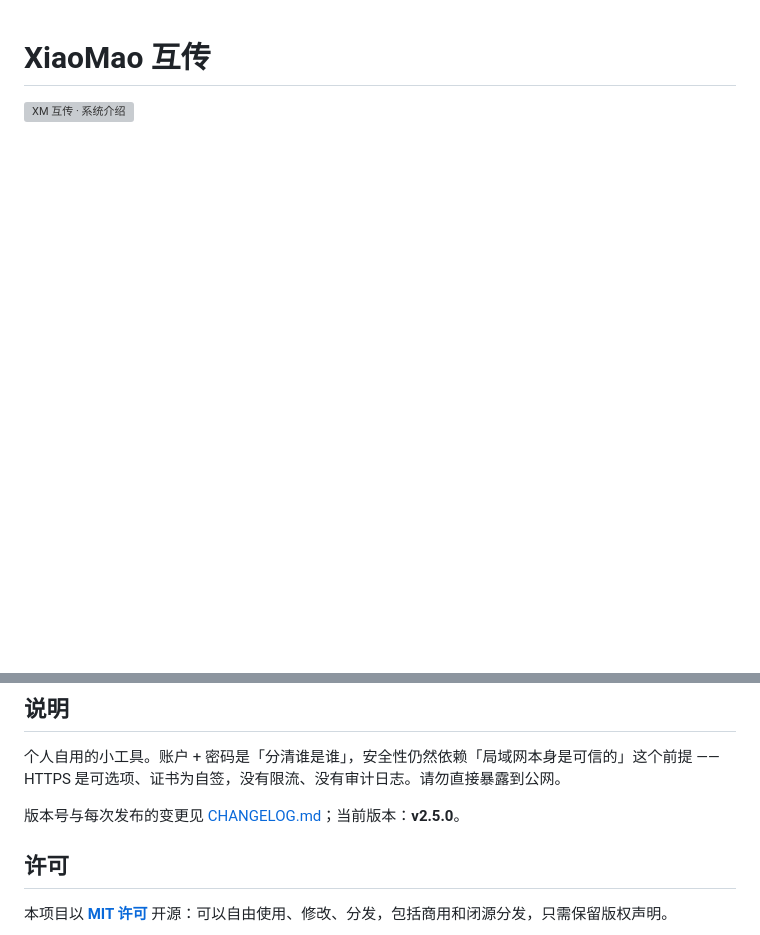
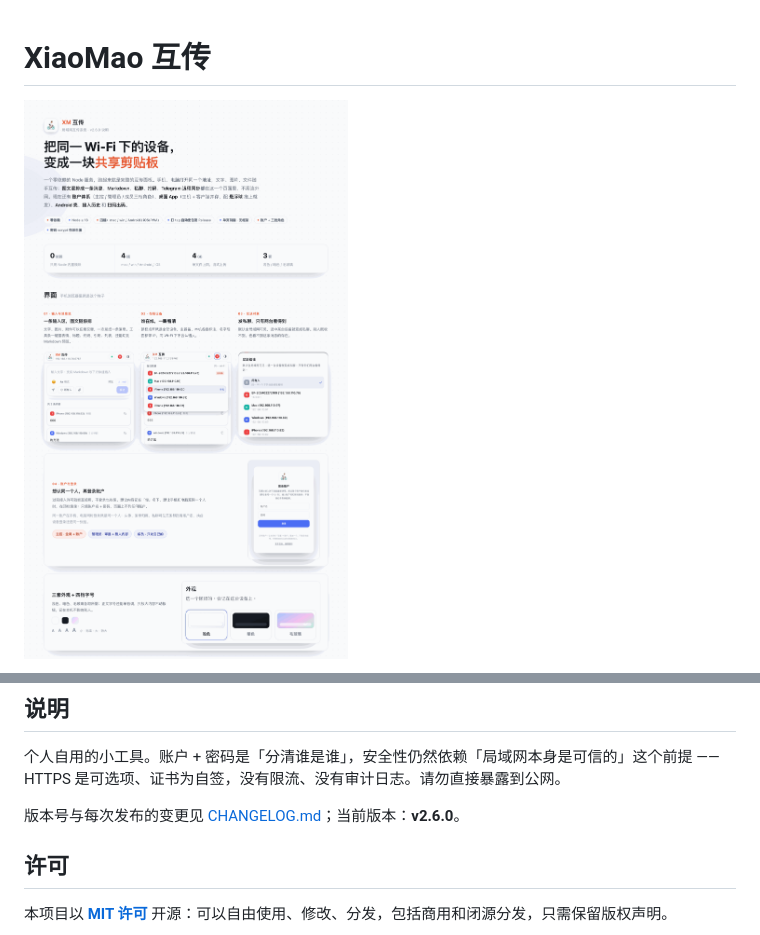
Before and after one commit to xiaomaoJT/XiaoMaoShare, a Markdown page: README.md, 2 parts joined by grey strips. Rendered like a GitHub page; pictures changed too: docs/xm-intro-1-overview.png (added); blank space fills up the shorter version; grey boxes are pictures that could not be loaded.

```diff
--- a/README.md
+++ b/README.md
@@ -1,4 +1,4 @@
 # XiaoMao 互传
 
-![XM 互传 · 系统介绍](docs/xm-intro.png)
+![XM 互传 · 概览与界面](docs/xm-intro-1-overview.png)
 
@@ -1046,7 +1052,7 @@ XiaoMaoShare/
 
 个人自用的小工具。账户 + 密码是「分清谁是谁」，安全性仍然依赖「局域网本身是可信的」这个前提 —— HTTPS 是可选项、证书为自签，没有限流、没有审计日志。请勿直接暴露到公网。
 
-版本号与每次发布的变更见 [CHANGELOG.md](CHANGELOG.md)；当前版本：**v2.5.0**。
+版本号与每次发布的变更见 [CHANGELOG.md](CHANGELOG.md)；当前版本：**v2.6.0**。
 
 ## 许可
 
```
Also changed, not shown: other parts of README.md (+7 -1 lines), CHANGELOG.md (+28 -0 lines), docs/xm-intro-2-features.png (added), docs/xm-intro-3-v2.6.0.png (added), docs/xm-intro-4-architecture.png (added), 3 other files.
